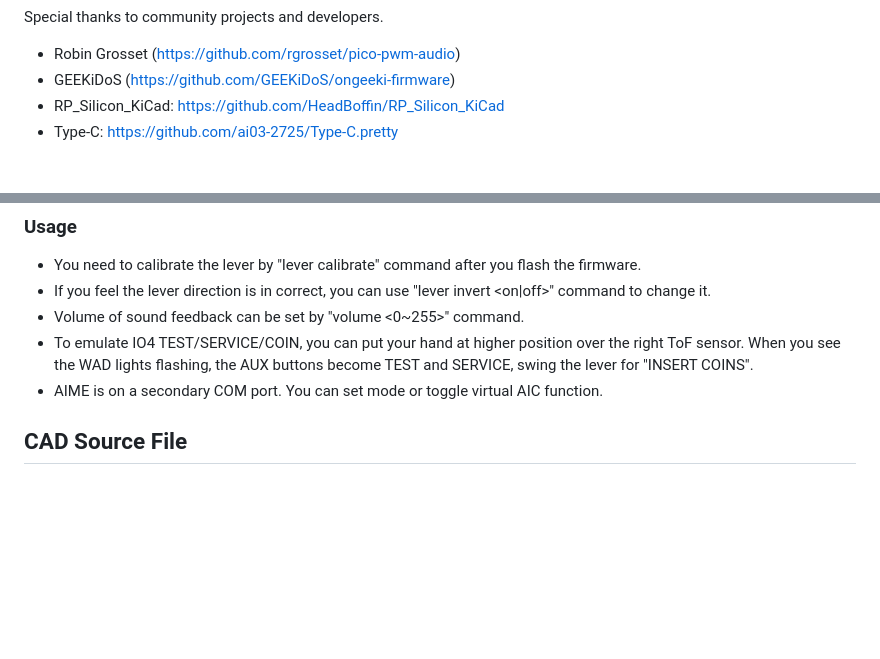
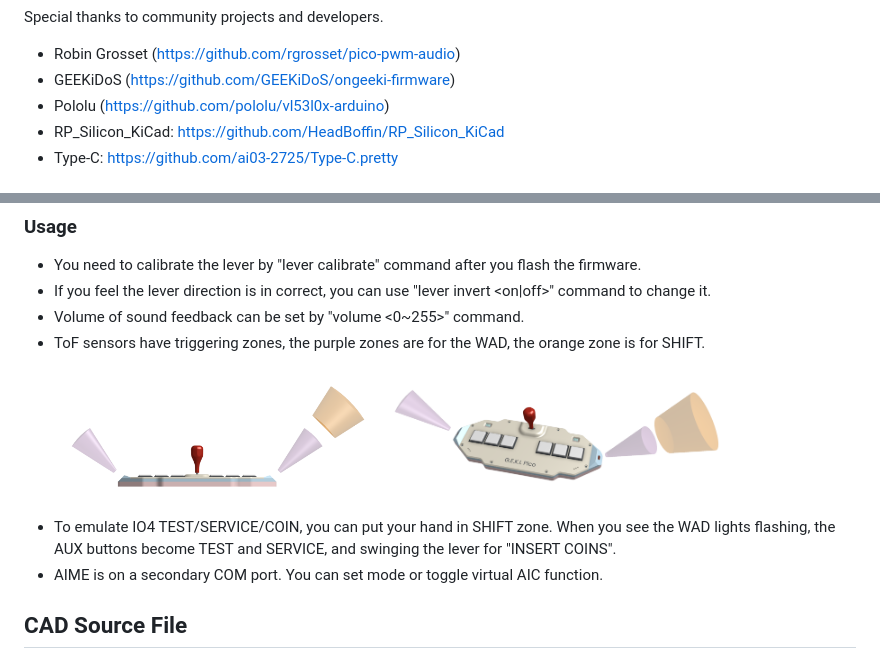
Before and after one commit to whowechina/geki_pico, a Markdown page: README.md, 2 parts joined by grey strips. Drawn GitHub-style; pictures changed too: doc/tof_view_1.png (added), doc/tof_view_2.png (added); blank space fills up the shorter version.

Commit message:
ToF zones in doc

```diff
--- a/README.md
+++ b/README.md
@@ -18,6 +18,7 @@ Special thanks to community projects and developers.
 
 * Robin Grosset (https://github.com/rgrosset/pico-pwm-audio)
 * GEEKiDoS (https://github.com/GEEKiDoS/ongeeki-firmware)
+* Pololu (https://github.com/pololu/vl53l0x-arduino)
 * RP_Silicon_KiCad: https://github.com/HeadBoffin/RP_Silicon_KiCad
 * Type-C: https://github.com/ai03-2725/Type-C.pretty
 
@@ -188,7 +189,9 @@ You need to rotate 135 degrees on Z axis to fit the bed.
 * You need to calibrate the lever by "lever calibrate" command after you flash the firmware.
 * If you feel the lever direction is in correct, you can use "lever invert \<on|off\>" command to change it.
 * Volume of sound feedback can be set by "volume \<0~255\>" command.
-* To emulate IO4 TEST/SERVICE/COIN, you can put your hand at higher position over the right ToF sensor. When you see the WAD lights flashing, the AUX buttons become TEST and SERVICE, swing the lever for "INSERT COINS".
+* ToF sensors have triggering zones, the purple zones are for the WAD, the orange zone is for SHIFT.
+  <img src="doc/tof_view_1.png" width="40%"> <img src="doc/tof_view_2.png" width="45%">
+* To emulate IO4 TEST/SERVICE/COIN, you can put your hand in SHIFT zone. When you see the WAD lights flashing, the AUX buttons become TEST and SERVICE, and swinging the lever for "INSERT COINS".
 * AIME is on a secondary COM port. You can set mode or toggle virtual AIC function.
 
 ## CAD Source File
```
